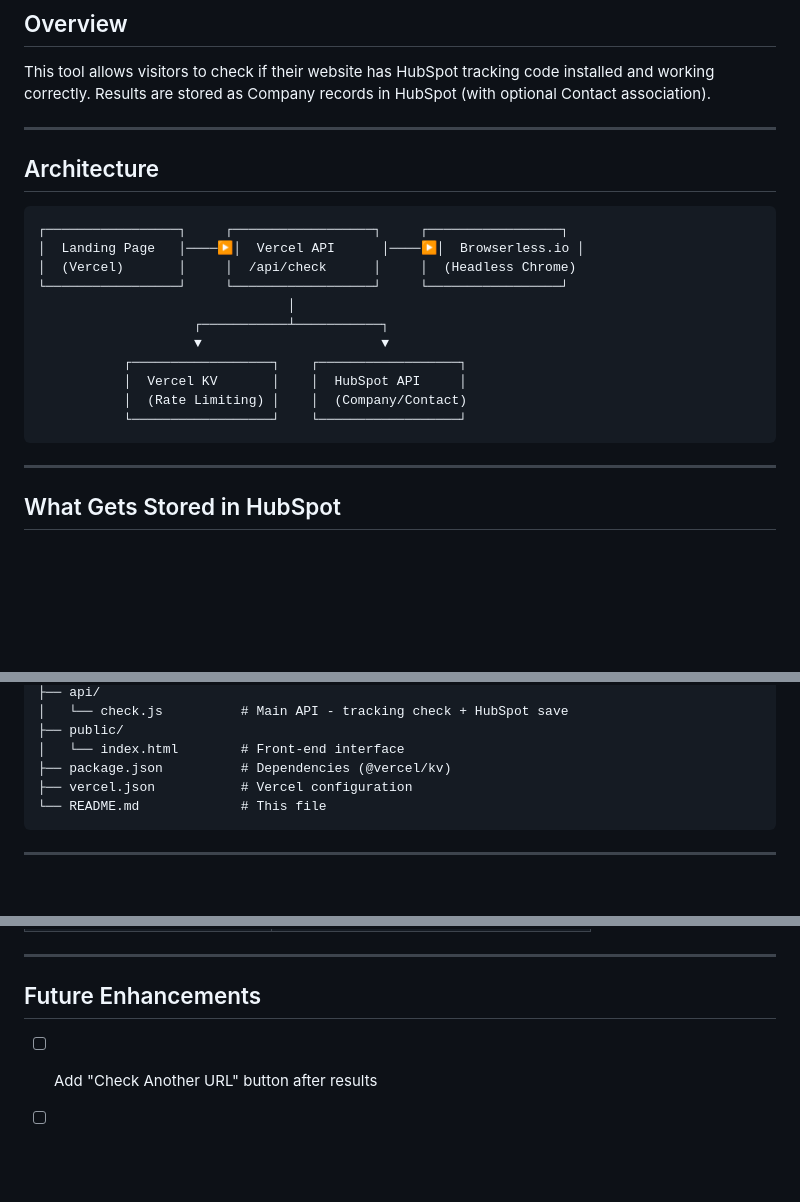
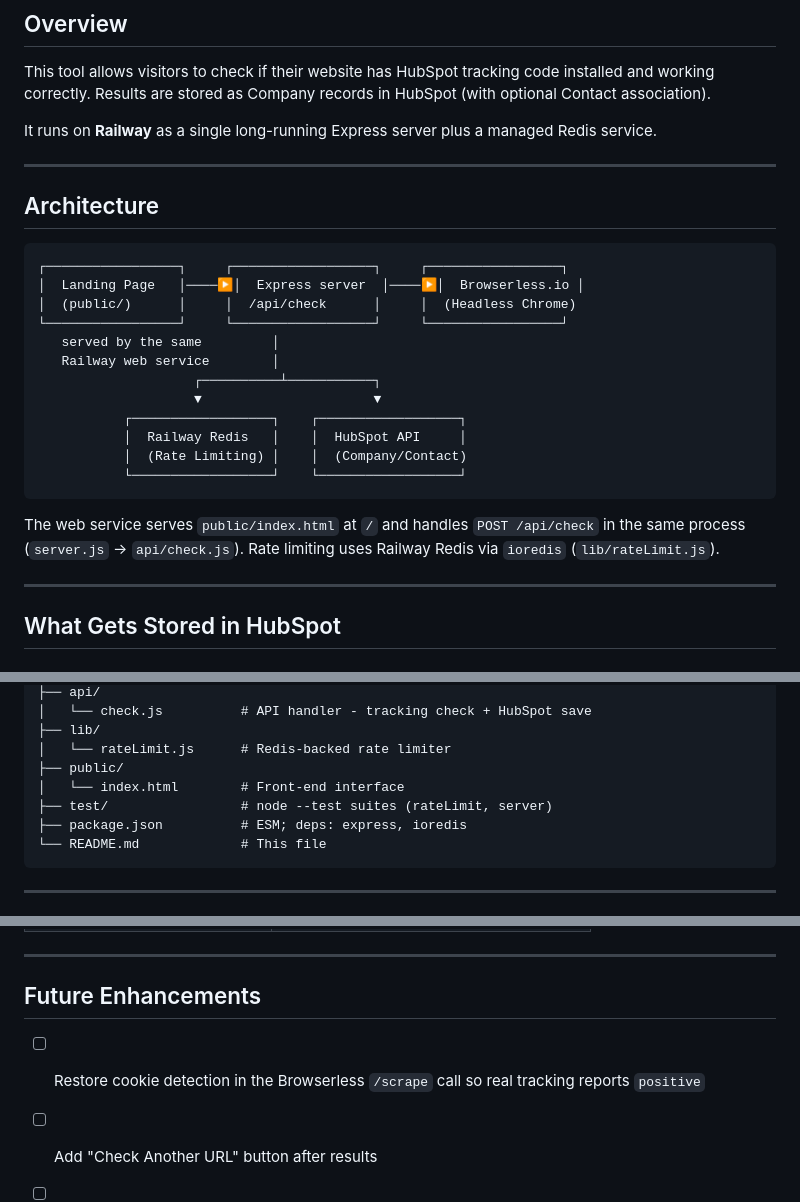
Before and after one commit to warbble/Hubspot-Tracker-Checker, a Markdown page: README.md, 3 parts joined by grey strips. GitHub-like rendering; blank space fills up the shorter version.

````diff
--- a/README.md
+++ b/README.md
@@ -3,6 +3,8 @@
 ## Overview
 
 This tool allows visitors to check if their website has HubSpot tracking code installed and working correctly. Results are stored as Company records in HubSpot (with optional Contact association).
+
+It runs on **Railway** as a single long-running Express server plus a managed Redis service.
 
 ---
 
@@ -10,17 +12,20 @@ This tool allows visitors to check if their website has HubSpot tracking code in
 
 ```
 ┌─────────────────┐     ┌──────────────────┐     ┌─────────────────┐
-│  Landing Page   │────▶│  Vercel API      │────▶│  Browserless.io │
-│  (Vercel)       │     │  /api/check      │     │  (Headless Chrome)
+│  Landing Page   │────▶│  Express server  │────▶│  Browserless.io │
+│  (public/)      │     │  /api/check      │     │  (Headless Chrome)
 └─────────────────┘     └──────────────────┘     └─────────────────┘
-                                │
-                    ┌───────────┴───────────┐
-                    ▼                       ▼
+   served by the same         │
+   Railway web service        │
+                    ┌──────────┴───────────┐
+                    ▼                      ▼
            ┌──────────────────┐    ┌──────────────────┐
-           │  Vercel KV       │    │  HubSpot API     │
+           │  Railway Redis   │    │  HubSpot API     │
            │  (Rate Limiting) │    │  (Company/Contact)
            └──────────────────┘    └──────────────────┘
 ```
+
+The web service serves `public/index.html` at `/` and handles `POST /api/check` in the same process (`server.js` → `api/check.js`). Rate limiting uses Railway Redis via `ioredis` (`lib/rateLimit.js`).
 
 ---
 
@@ -225,9 +228,11 @@ hubspot-tracker-checker/
 ├── api/
-│   └── check.js          # Main API - tracking check + HubSpot save
+│   └── check.js          # API handler - tracking check + HubSpot save
+├── lib/
+│   └── rateLimit.js      # Redis-backed rate limiter
 ├── public/
 │   └── index.html        # Front-end interface
-├── package.json          # Dependencies (@vercel/kv)
-├── vercel.json           # Vercel configuration
+├── test/                 # node --test suites (rateLimit, server)
+├── package.json          # ESM; deps: express, ioredis
 └── README.md             # This file
 ```
 
@@ -246,6 +251,7 @@ hubspot-tracker-checker/
 
 ## Future Enhancements
 
+- [ ] Restore cookie detection in the Browserless `/scrape` call so real tracking reports `positive`
 - [ ] Add "Check Another URL" button after results
 - [ ] Email results to user
 - [ ] Webhook to Slack when new lead captured
````
Also changed, not shown: other parts of README.md (+51 -53 lines), CLAUDE.md (+27 -30 lines).
